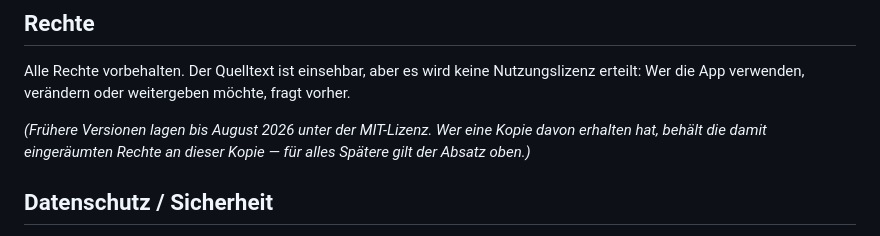
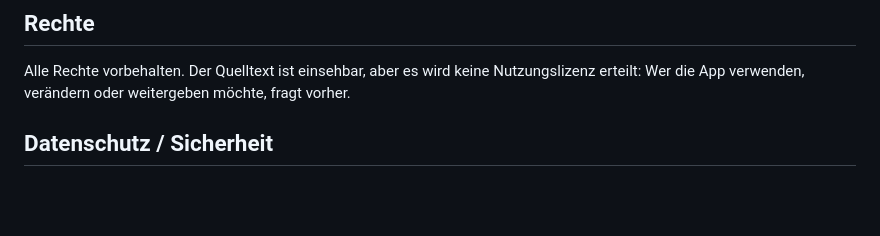
Before and after one commit to pascalmd/tuya-smartmeter, a Markdown page: README.md, the part around the change. GitHub-like rendering; blank space fills up the shorter version.

Commit message:
Hinweis auf die frueher geltende Lizenz entfernt
Er war nicht noetig: Eine Pflicht, auf abgeloeste Lizenzen hinzuweisen,
gibt es nicht, und die Rechte an bereits ausgehaendigten Kopien bestehen
unabhaengig davon, ob im README davon steht.

Co-Authored-By: Claude Opus 5 (1M context) <noreply@anthropic.com>

```diff
--- a/README.md
+++ b/README.md
@@ -267,10 +267,6 @@ Alle Rechte vorbehalten. Der Quelltext ist einsehbar, aber es wird keine
 Nutzungslizenz erteilt: Wer die App verwenden, verändern oder weitergeben
 möchte, fragt vorher.
 
-*(Frühere Versionen lagen bis August 2026 unter der MIT-Lizenz. Wer eine
-Kopie davon erhalten hat, behält die damit eingeräumten Rechte an dieser
-Kopie — für alles Spätere gilt der Absatz oben.)*
-
 ## Datenschutz / Sicherheit
 
 - Zugangsdaten liegen ausschließlich in `/config/config.json` (Rechte 600), nie im Image.
```
